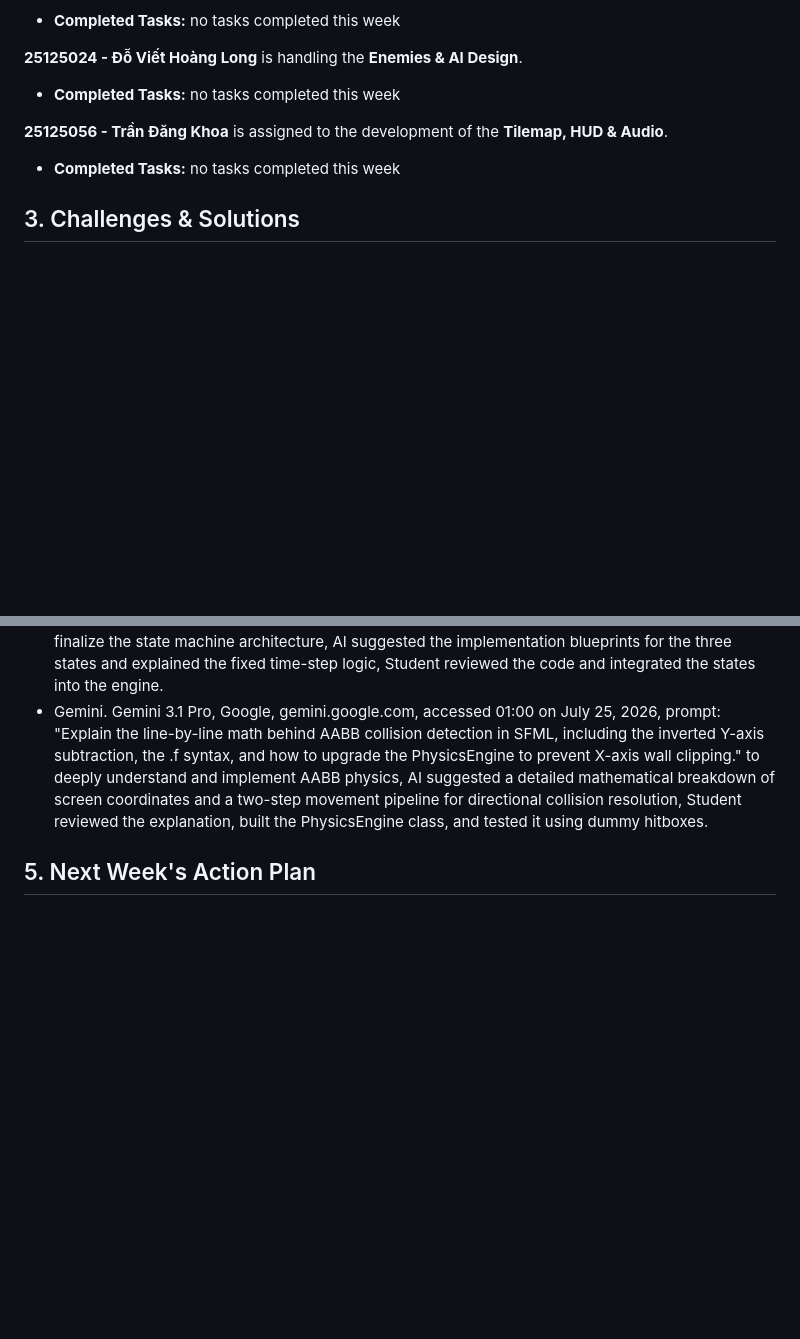
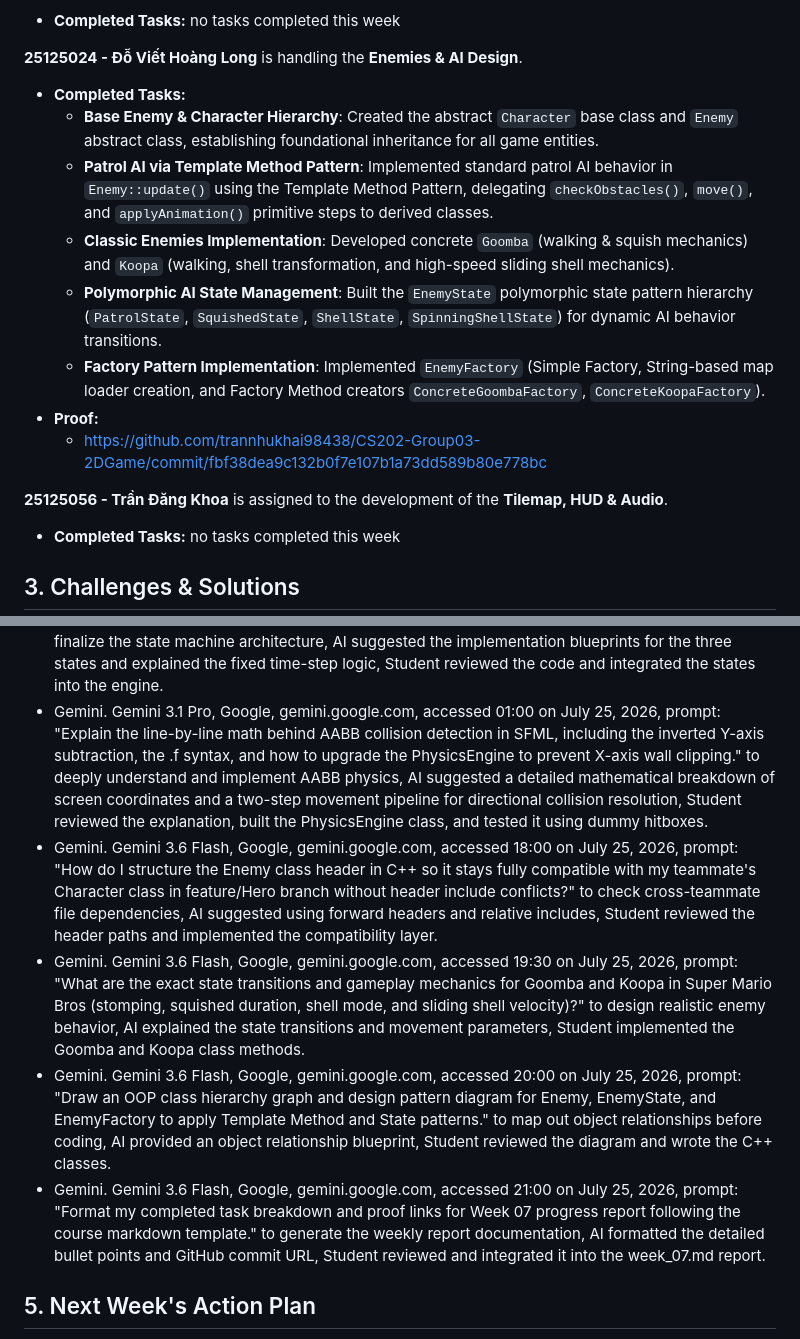
Before and after one commit to trannhukhai98438/CS202-Group03-2DGame, a Markdown page: weeklyreport/week07/week_07.md, 2 parts joined by grey strips. Drawn GitHub-style; blank space fills up the shorter version.

Commit message:
docs: update week 07 report for Long

```diff
--- a/weeklyreport/week07/week_07.md
+++ b/weeklyreport/week07/week_07.md
@@ -36,7 +36,14 @@
 * **Completed Tasks:** no tasks completed this week
 
 **25125024 - Đỗ Viết Hoàng Long** is handling the **Enemies & AI Design**.
-* **Completed Tasks:** no tasks completed this week
+* **Completed Tasks:**
+	* **Base Enemy & Character Hierarchy**: Created the abstract `Character` base class and `Enemy` abstract class, establishing foundational inheritance for all game entities.
+	* **Patrol AI via Template Method Pattern**: Implemented standard patrol AI behavior in `Enemy::update()` using the Template Method Pattern, delegating `checkObstacles()`, `move()`, and `applyAnimation()` primitive steps to derived classes.
+	* **Classic Enemies Implementation**: Developed concrete `Goomba` (walking & squish mechanics) and `Koopa` (walking, shell transformation, and high-speed sliding shell mechanics).
+	* **Polymorphic AI State Management**: Built the `EnemyState` polymorphic state pattern hierarchy (`PatrolState`, `SquishedState`, `ShellState`, `SpinningShellState`) for dynamic AI behavior transitions.
+	* **Factory Pattern Implementation**: Implemented `EnemyFactory` (Simple Factory, String-based map loader creation, and Factory Method creators `ConcreteGoombaFactory`, `ConcreteKoopaFactory`).
+* **Proof:**
+	* https://github.com/trannhukhai98438/CS202-Group03-2DGame/commit/fbf38dea9c132b0f7e107b1a73dd589b80e778bc
 
 **25125056 - Trần Đăng Khoa** is assigned to the development of the **Tilemap, HUD & Audio**.
 * **Completed Tasks:** no tasks completed this week
@@ -48,6 +55,10 @@ no challenges or solutions in this week.
 ## 4. AI Usage Notes
 * Gemini. Gemini 3.1 Pro, Google, gemini.google.com, accessed 23:00 on July 24, 2026, prompt: "How do I implement the remaining lifecycle states (GameOverState, VictoryState, and TransitionState) in C++ SFML, and does a TimePerFrame of 1/60th second guarantee exact state refresh rates?" to finalize the state machine architecture, AI suggested the implementation blueprints for the three states and explained the fixed time-step logic, Student reviewed the code and integrated the states into the engine.
 * Gemini. Gemini 3.1 Pro, Google, gemini.google.com, accessed 01:00 on July 25, 2026, prompt: "Explain the line-by-line math behind AABB collision detection in SFML, including the inverted Y-axis subtraction, the .f syntax, and how to upgrade the PhysicsEngine to prevent X-axis wall clipping." to deeply understand and implement AABB physics, AI suggested a detailed mathematical breakdown of screen coordinates and a two-step movement pipeline for directional collision resolution, Student reviewed the explanation, built the PhysicsEngine class, and tested it using dummy hitboxes.
+* Gemini. Gemini 3.6 Flash, Google, gemini.google.com, accessed 18:00 on July 25, 2026, prompt: "How do I structure the Enemy class header in C++ so it stays fully compatible with my teammate's Character class in feature/Hero branch without header include conflicts?" to check cross-teammate file dependencies, AI suggested using forward headers and relative includes, Student reviewed the header paths and implemented the compatibility layer.
+* Gemini. Gemini 3.6 Flash, Google, gemini.google.com, accessed 19:30 on July 25, 2026, prompt: "What are the exact state transitions and gameplay mechanics for Goomba and Koopa in Super Mario Bros (stomping, squished duration, shell mode, and sliding shell velocity)?" to design realistic enemy behavior, AI explained the state transitions and movement parameters, Student implemented the Goomba and Koopa class methods.
+* Gemini. Gemini 3.6 Flash, Google, gemini.google.com, accessed 20:00 on July 25, 2026, prompt: "Draw an OOP class hierarchy graph and design pattern diagram for Enemy, EnemyState, and EnemyFactory to apply Template Method and State patterns." to map out object relationships before coding, AI provided an object relationship blueprint, Student reviewed the diagram and wrote the C++ classes.
+* Gemini. Gemini 3.6 Flash, Google, gemini.google.com, accessed 21:00 on July 25, 2026, prompt: "Format my completed task breakdown and proof links for Week 07 progress report following the course markdown template." to generate the weekly report documentation, AI formatted the detailed bullet points and GitHub commit URL, Student reviewed and integrated it into the week_07.md report.
 ## 5. Next Week's Action Plan
 * **Core Mechanics:**
   * Prioritize and complete the delayed physics engine: implement basic gravity and precise AABB collision detection[cite: 3, 5].
```
